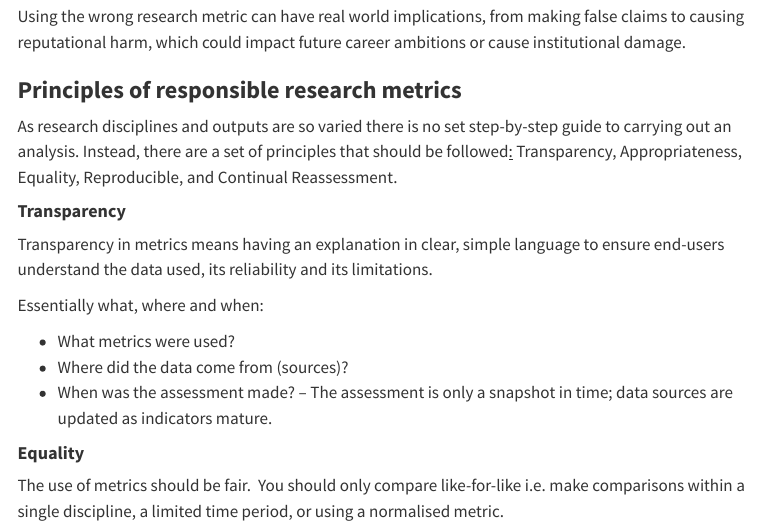
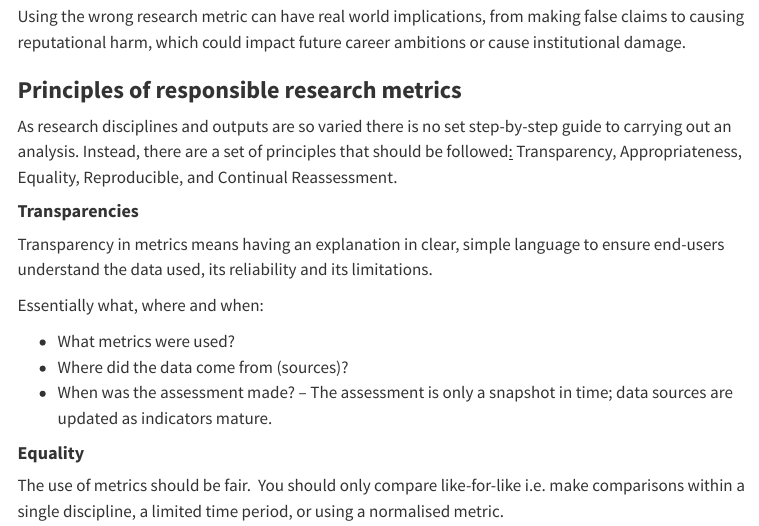
Before and after one commit to xtallokitty83/responsible-metrics, a Quarto document (Section 1.qmd): the page in a window 1100 px wide, from 560 px down. Rendered offline with R 4.5, knitr and Pandoc in place of Quarto, with nearby package versions; menus at the side of the page are left out.

Commit message:
Update Section 1.qmd TEST

```diff
--- a/Section 1.qmd
+++ b/Section 1.qmd
@@ -25,7 +25,7 @@ Using the wrong research metric can have real world implications, from making fa
 
 As research disciplines and outputs are so varied there is no set step-by-step guide to carrying out an analysis. Instead, there are a set of principles that should be followed[:]{.underline} Transparency, Appropriateness, Equality, Reproducible, and Continual Reassessment.
 
-#### **Transparency**
+#### **Transparencies**
 
 Transparency in metrics means having an explanation in clear, simple language to ensure end-users understand the data used, its reliability and its limitations.
 
```
